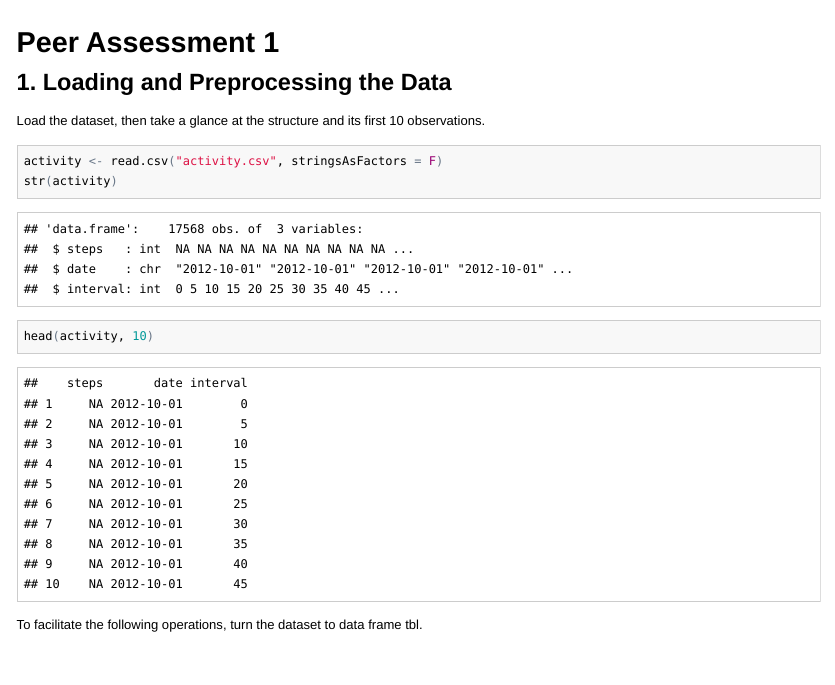
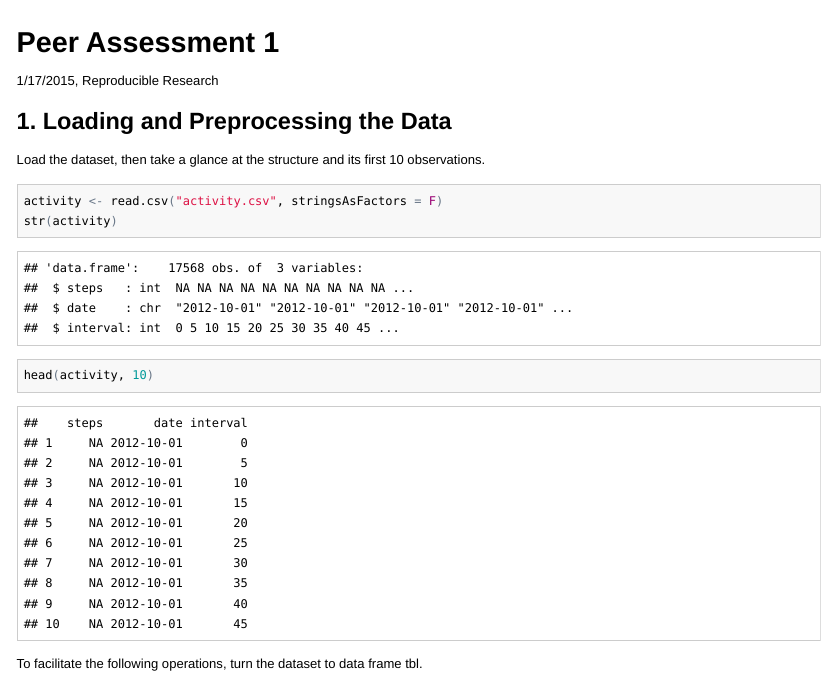
Before and after one commit to elliott828/RepResearch_PA1, an R Markdown document (PA1.Rmd): the page in a window 1100 px wide, from its top. The pictures show the output file PA1.html that the author committed with the source, opened offline.

```diff
--- a/PA1.Rmd
+++ b/PA1.Rmd
@@ -1,4 +1,5 @@
 # Peer Assessment 1
+1/17/2015, Reproducible Research
 
 ## 1. Loading and Preprocessing the Data
 Load the dataset, then take a glance at the structure and its first 10 observations.
```
Also changed, not shown: PA1.html, PA1.md, figure/comparison_plots-1.png (added), figure/daily_pattern-1.png (added), figure/no_steps-1.png (added), figure/no_steps_2-1.png (added).
